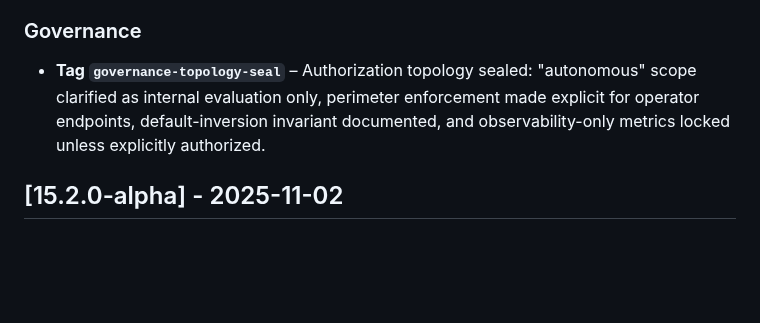
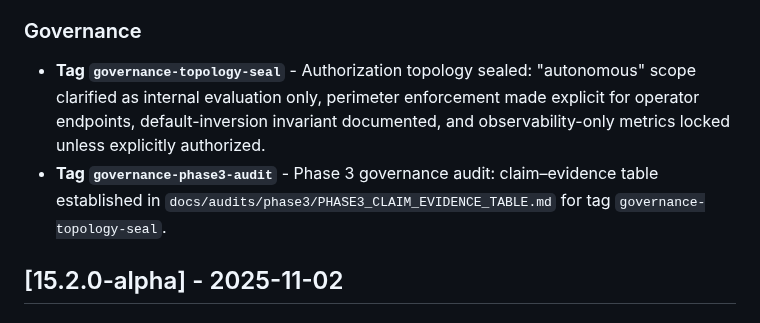
Before and after one commit to PavlosKolivatzis/nova-civilizational-architecture, a Markdown page: docs/CHANGELOG.md, the part around the change. Drawn GitHub-style; blank space fills up the shorter version.

Commit message:
docs(audit): mark phase3 governance audit

```diff
--- a/docs/CHANGELOG.md
+++ b/docs/CHANGELOG.md
@@ -17,7 +17,8 @@ and this project adheres to [Semantic Versioning](https://semver.org/spec/v2.0.0
   - Key insight: "Integrity that never meets another remains sterile; only through federation does truth become civilization."
 
 ### Governance
-- **Tag `governance-topology-seal`** – Authorization topology sealed: "autonomous" scope clarified as internal evaluation only, perimeter enforcement made explicit for operator endpoints, default-inversion invariant documented, and observability-only metrics locked unless explicitly authorized.
+- **Tag `governance-topology-seal`** - Authorization topology sealed: "autonomous" scope clarified as internal evaluation only, perimeter enforcement made explicit for operator endpoints, default-inversion invariant documented, and observability-only metrics locked unless explicitly authorized.
+- **Tag `governance-phase3-audit`** - Phase 3 governance audit: claim–evidence table established in `docs/audits/phase3/PHASE3_CLAIM_EVIDENCE_TABLE.md` for tag `governance-topology-seal`.
 
 ## [15.2.0-alpha] - 2025-11-02
 ### Added
```
